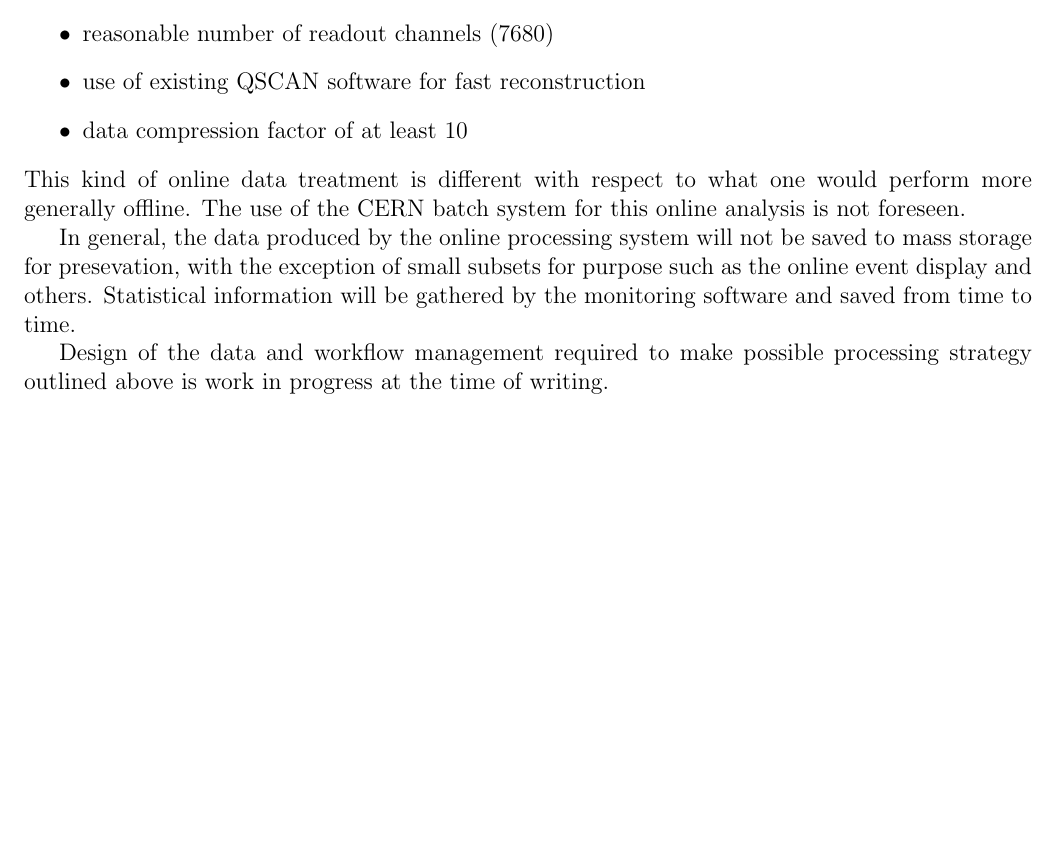
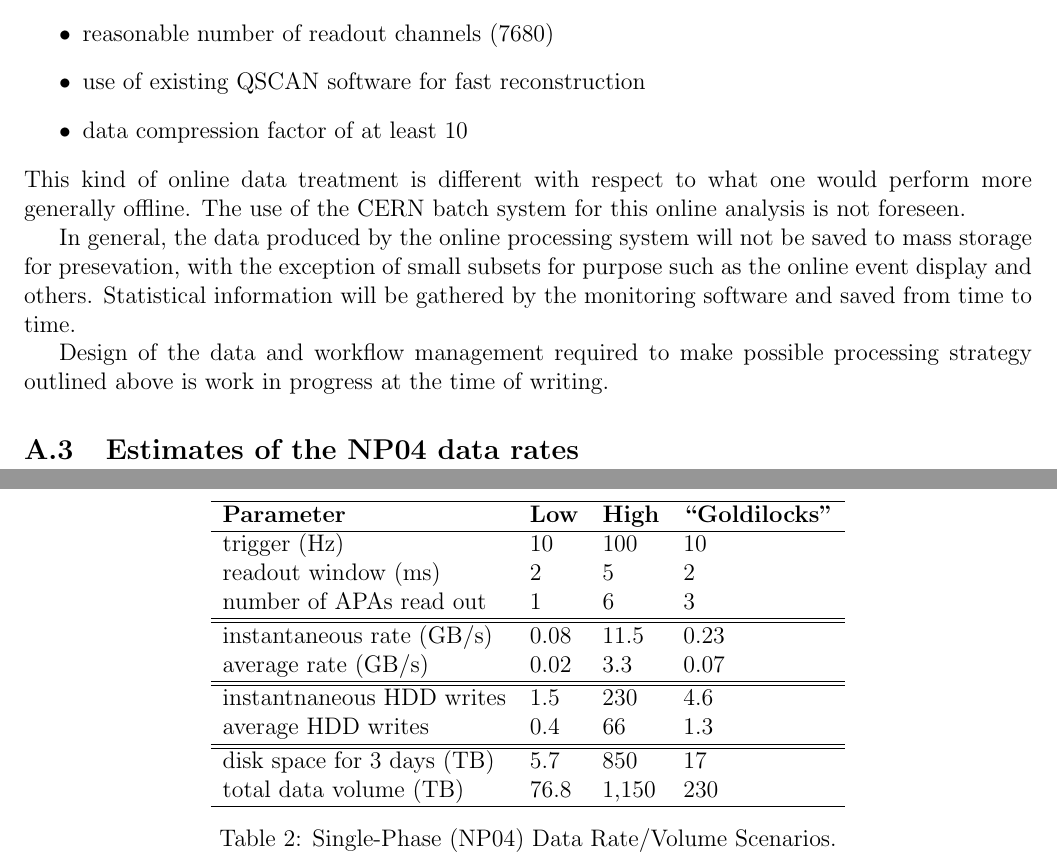
Before and after one commit to nektar21/protodune-raw-data-mgt, a LaTeX paper (protoDUNE-DMS-design.tex): part of page 19 of 19 before the commit and two parts of pages 19 and 20 of 20 after it, the two joined at a grey line, cut so that both start at the same text, the shorter picture padded with empty space. Compiled offline with pdfLaTeX.

Commit message:
Checkpoint: added data rate table for NP04

```diff
--- a/protoDUNE-DMS-design.tex
+++ b/protoDUNE-DMS-design.tex
@@ -728,4 +735,30 @@ the monitoring software and saved from time to time.
 Design of the data and workflow management required to make possible processing strategy outlined above is work in progress
 at the time of writing.
 
+% ----------------------------------------------------------
+\subsection{Estimates of the NP04 data rates}
+\begin{table}[tbh]
+\centering
+\begin{tabular}{l l l l}
+\hline
+\textbf{Parameter} & \textbf{Low} & \textbf{High} &  \textbf{``Goldilocks''}\\
+\hline
+trigger (Hz) & 10 & 100 & 10 \\
+readout window (ms) & 2 & 5 & 2 \\
+number of APAs read  out & 1 & 6 & 3 \\
+\hline\hline
+instantaneous rate (GB/s) & 0.08 & 11.5 & 0.23 \\
+average rate (GB/s) & 0.02 & 3.3 & 0.07 \\
+\hline \hline
+instantnaneous  HDD writes & 1.5 & 230 & 4.6 \\
+average HDD writes & 0.4 & 66 & 1.3 \\
+\hline \hline
+disk space for 3 days (TB) & 5.7 & 850 & 17 \\
+total data volume (TB) & 76.8 & 1,150 & 230 \\
+\hline
+\end{tabular}
+\caption{\label{tab:np04_data_rate}Single-Phase (NP04) Data Rate/Volume Scenarios.}
+\end{table}
+
+
 \end{document}
```
Also changed, not shown: protoDUNE-DMS-design.tex (15 more changed lines).
